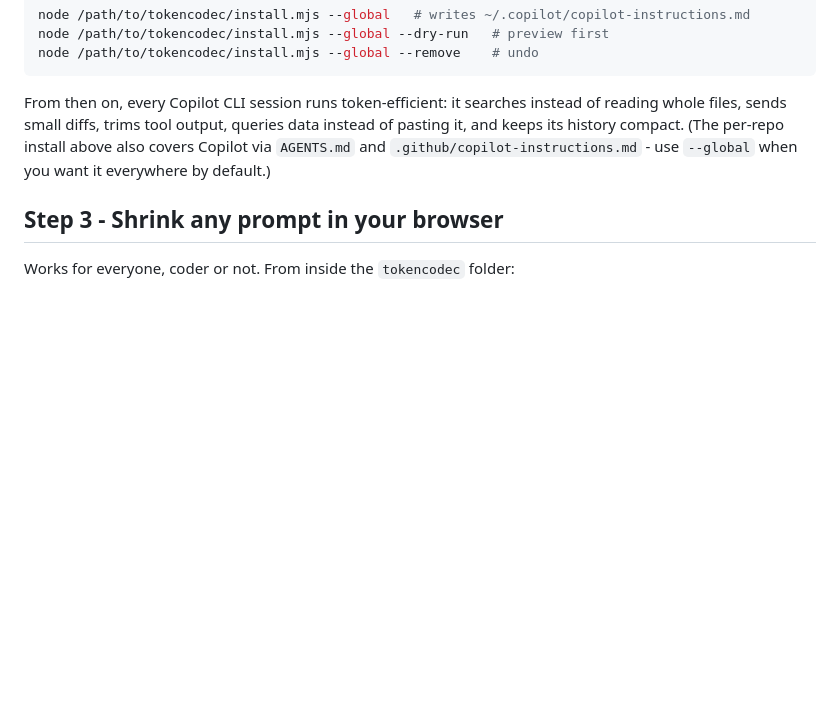
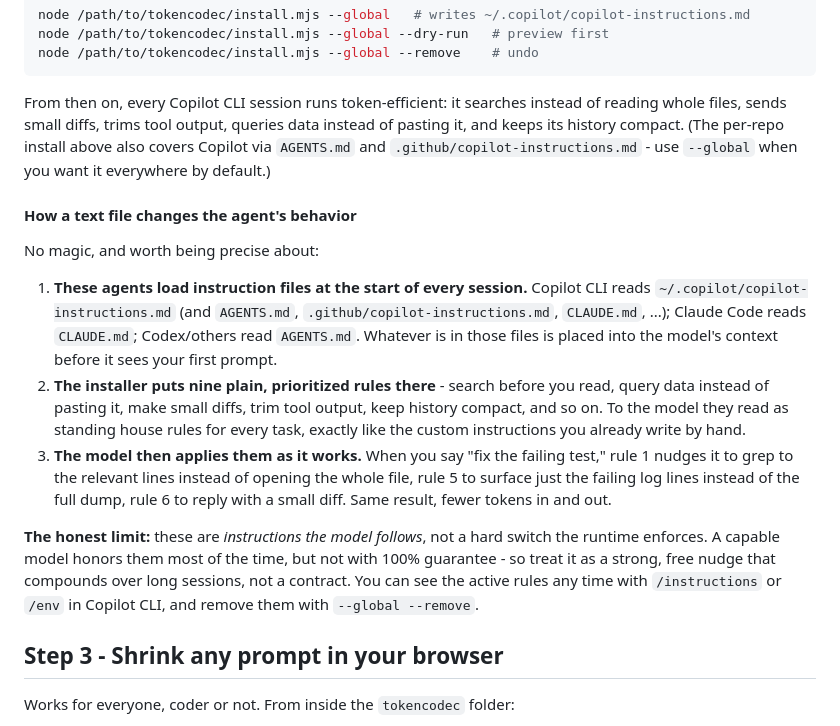
Before and after one commit to sethiramicrosoft/tokencodec, a Markdown page: README.md, the part around the change. Rendered like a GitHub page; blank space fills up the shorter version.

Commit message:
Docs: explain how the installed rules change agent behavior, with the honest limit

```diff
--- a/README.md
+++ b/README.md
@@ -199,6 +199,30 @@ instead of pasting it, and keeps its history compact. (The per-repo install abov
 also covers Copilot via `AGENTS.md` and `.github/copilot-instructions.md` - use
 `--global` when you want it everywhere by default.)
 
+#### How a text file changes the agent's behavior
+
+No magic, and worth being precise about:
+
+1. **These agents load instruction files at the start of every session.** Copilot
+   CLI reads `~/.copilot/copilot-instructions.md` (and `AGENTS.md`,
+   `.github/copilot-instructions.md`, `CLAUDE.md`, ...); Claude Code reads
+   `CLAUDE.md`; Codex/others read `AGENTS.md`. Whatever is in those files is placed
+   into the model's context before it sees your first prompt.
+2. **The installer puts nine plain, prioritized rules there** - search before you
+   read, query data instead of pasting it, make small diffs, trim tool output, keep
+   history compact, and so on. To the model they read as standing house rules for
+   every task, exactly like the custom instructions you already write by hand.
+3. **The model then applies them as it works.** When you say "fix the failing
+   test," rule 1 nudges it to grep to the relevant lines instead of opening the
+   whole file, rule 5 to surface just the failing log lines instead of the full
+   dump, rule 6 to reply with a small diff. Same result, fewer tokens in and out.
+
+**The honest limit:** these are *instructions the model follows*, not a hard switch
+the runtime enforces. A capable model honors them most of the time, but not with
+100% guarantee - so treat it as a strong, free nudge that compounds over long
+sessions, not a contract. You can see the active rules any time with `/instructions`
+or `/env` in Copilot CLI, and remove them with `--global --remove`.
+
 ## Step 3 - Shrink any prompt in your browser
 
 Works for everyone, coder or not. From inside the `tokencodec` folder:
```
